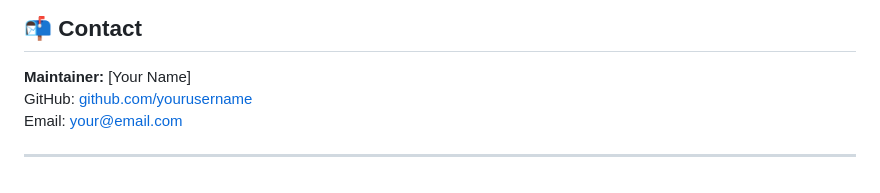
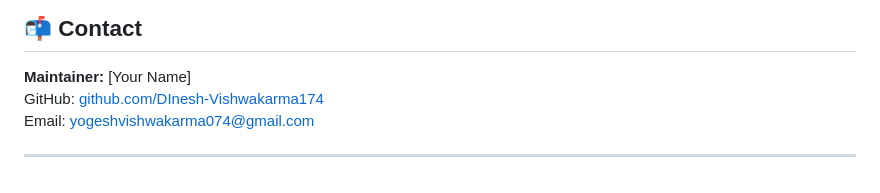
Before and after one commit to AgniTech/KeyKeep-Secure-Password-Manager, a Markdown page: README.md, the part around the change. GitHub-like rendering.

```diff
--- a/README.md
+++ b/README.md
@@ -182,7 +182,7 @@ This project is licensed under the MIT License.
 ## 📬 Contact
 
 **Maintainer:** [Your Name]
-GitHub: [github.com/yourusername](https://github.com/yourusername)
-Email: your@email.com
+GitHub: [github.com/DInesh-Vishwakarma174](https://github.com/Dinesh-VIshwakarma174)
+Email: yogeshvishwakarma074@gmail.com
 
 ---
```
